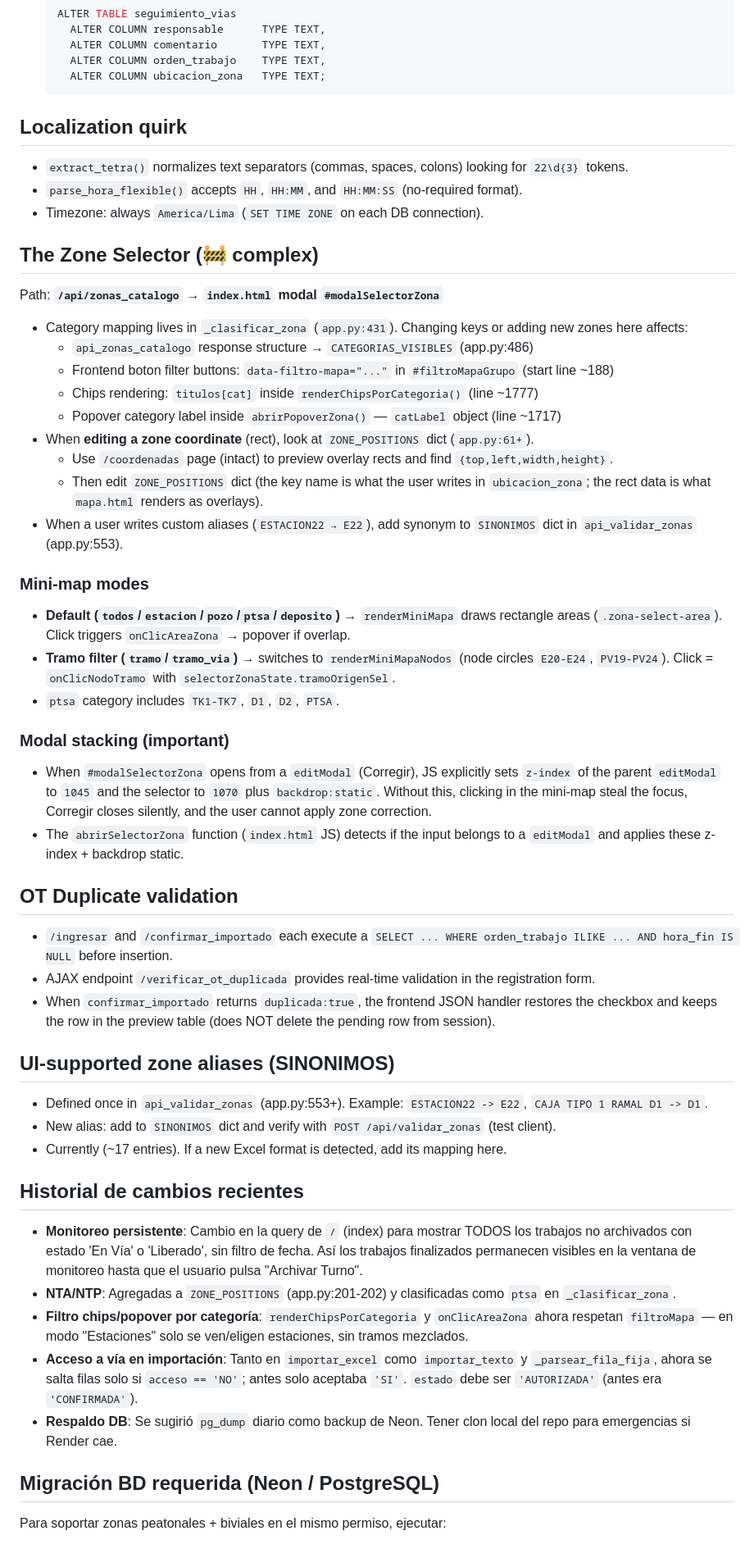
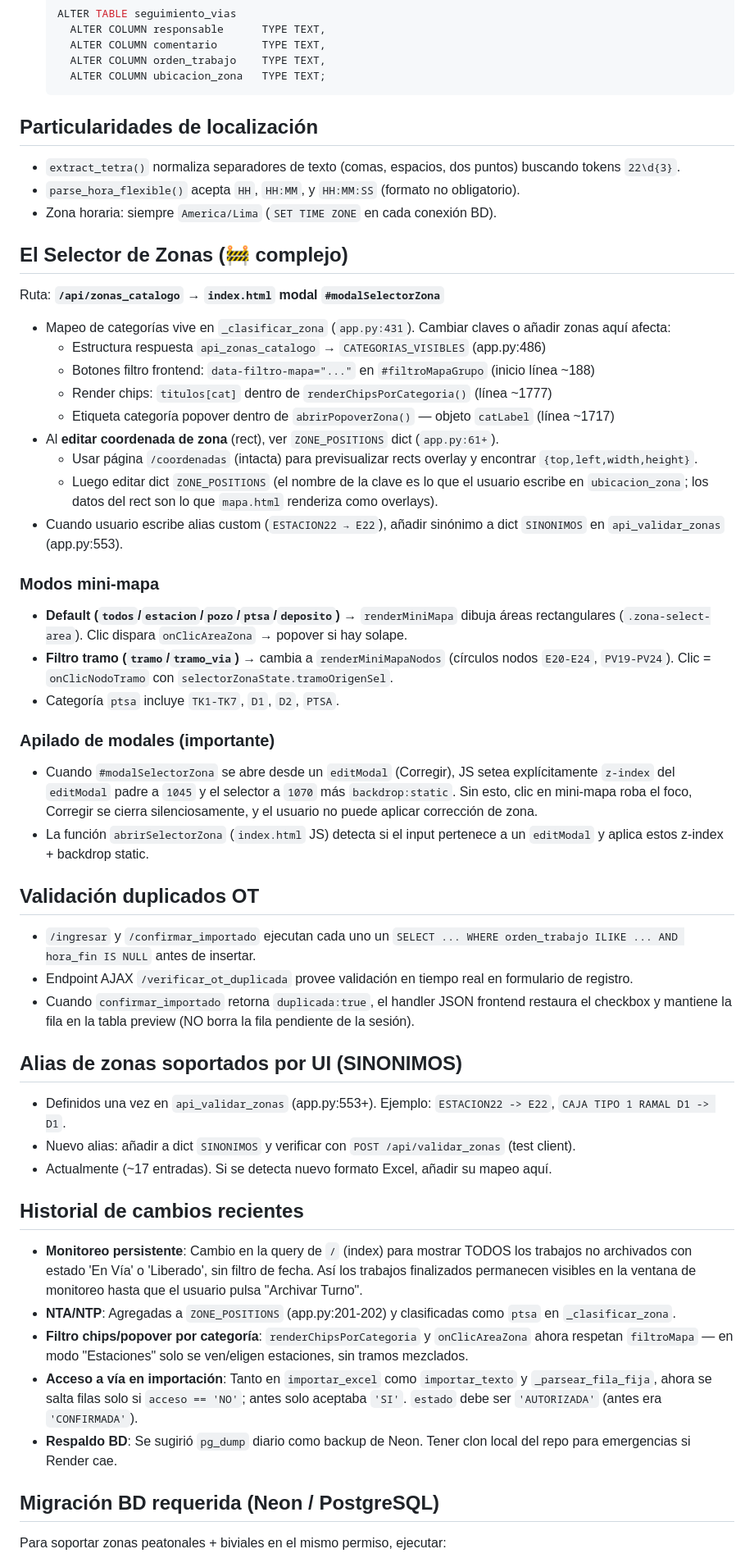
Before and after one commit to ArdalaxDown/pco-app, a Markdown page: AGENTS.md, the part around one of its changes. Shown at 82% size. GitHub-like rendering.

````diff
--- a/AGENTS.md
+++ b/AGENTS.md
@@ -67,48 +67,48 @@ At the end of each session, update the **Historial de cambios recientes** sectio
     ALTER COLUMN ubicacion_zona   TYPE TEXT;
   ```
 
-## Localization quirk
+## Particularidades de localización
 
-- `extract_tetra()` normalizes text separators (commas, spaces, colons) looking for `22\d{3}` tokens.
-- `parse_hora_flexible()` accepts `HH`, `HH:MM`, and `HH:MM:SS` (no-required format).
-- Timezone: always `America/Lima` (`SET TIME ZONE` on each DB connection).
+- `extract_tetra()` normaliza separadores de texto (comas, espacios, dos puntos) buscando tokens `22\d{3}`.
+- `parse_hora_flexible()` acepta `HH`, `HH:MM`, y `HH:MM:SS` (formato no obligatorio).
+- Zona horaria: siempre `America/Lima` (`SET TIME ZONE` en cada conexión BD).
 
-## The Zone Selector (🚧 complex)
+## El Selector de Zonas (🚧 complejo)
 
-Path: **`/api/zonas_catalogo` → `index.html` modal `#modalSelectorZona`**
+Ruta: **`/api/zonas_catalogo` → `index.html` modal `#modalSelectorZona`**
 
-- Category mapping lives in `_clasificar_zona` (`app.py:431`). Changing keys or adding new zones here affects:
-  - `api_zonas_catalogo` response structure → `CATEGORIAS_VISIBLES` (app.py:486)
-  - Frontend boton filter buttons: `data-filtro-mapa="..."` in `#filtroMapaGrupo` (start line ~188)
-  - Chips rendering: `titulos[cat]` inside `renderChipsPorCategoria()` (line ~1777)
-  - Popover category label inside `abrirPopoverZona()` — `catLabel` object (line ~1717)
-- When **editing a zone coordinate** (rect), look at `ZONE_POSITIONS` dict (`app.py:61+`).
-  - Use `/coordenadas` page (intact) to preview overlay rects and find `{top,left,width,height}`.
-  - Then edit `ZONE_POSITIONS` dict (the key name is what the user writes in `ubicacion_zona`; the rect data is what `mapa.html` renders as overlays).
-- When a user writes custom aliases (`ESTACION22 → E22`), add synonym to `SINONIMOS` dict in `api_validar_zonas` (app.py:553).
+- Mapeo de categorías vive en `_clasificar_zona` (`app.py:431`). Cambiar claves o añadir zonas aquí afecta:
+  - Estructura respuesta `api_zonas_catalogo` → `CATEGORIAS_VISIBLES` (app.py:486)
+  - Botones filtro frontend: `data-filtro-mapa="..."` en `#filtroMapaGrupo` (inicio línea ~188)
+  - Render chips: `titulos[cat]` dentro de `renderChipsPorCategoria()` (línea ~1777)
+  - Etiqueta categoría popover dentro de `abrirPopoverZona()` — objeto `catLabel` (línea ~1717)
+- Al **editar coordenada de zona** (rect), ver `ZONE_POSITIONS` dict (`app.py:61+`).
+  - Usar página `/coordenadas` (intacta) para previsualizar rects overlay y encontrar `{top,left,width,height}`.
+  - Luego editar dict `ZONE_POSITIONS` (el nombre de la clave es lo que el usuario escribe en `ubicacion_zona`; los datos del rect son lo que `mapa.html` renderiza como overlays).
+- Cuando usuario escribe alias custom (`ESTACION22 → E22`), añadir sinónimo a dict `SINONIMOS` en `api_validar_zonas` (app.py:553).
 
-### Mini-map modes
+### Modos mini-mapa
 
-- **Default (`todos`/`estacion`/`pozo`/`ptsa`/`deposito`)** → `renderMiniMapa` draws rectangle areas (`.zona-select-area`). Click triggers `onClicAreaZona` → popover if overlap.
-- **Tramo filter (`tramo`/`tramo_via`)** → switches to `renderMiniMapaNodos` (node circles `E20-E24`, `PV19-PV24`). Click = `onClicNodoTramo` with `selectorZonaState.tramoOrigenSel`.
-- `ptsa` category includes `TK1-TK7`, `D1`, `D2`, `PTSA`.
+- **Default (`todos`/`estacion`/`pozo`/`ptsa`/`deposito`)** → `renderMiniMapa` dibuja áreas rectangulares (`.zona-select-area`). Clic dispara `onClicAreaZona` → popover si hay solape.
+- **Filtro tramo (`tramo`/`tramo_via`)** → cambia a `renderMiniMapaNodos` (círculos nodos `E20-E24`, `PV19-PV24`). Clic = `onClicNodoTramo` con `selectorZonaState.tramoOrigenSel`.
+- Categoría `ptsa` incluye `TK1-TK7`, `D1`, `D2`, `PTSA`.
 
-### Modal stacking (important)
+### Apilado de modales (importante)
 
-- When `#modalSelectorZona` opens from a `editModal` (Corregir), JS explicitly sets `z-index` of the parent `editModal` to `1045` and the selector to `1070` plus `backdrop:static`. Without this, clicking in the mini-map steal the focus, Corregir closes silently, and the user cannot apply zone correction.
-- The `abrirSelectorZona` function (`index.html` JS) detects if the input belongs to a `editModal` and applies these z-index + backdrop static.
+- Cuando `#modalSelectorZona` se abre desde un `editModal` (Corregir), JS setea explícitamente `z-index` del `editModal` padre a `1045` y el selector a `1070` más `backdrop:static`. Sin esto, clic en mini-mapa roba el foco, Corregir se cierra silenciosamente, y el usuario no puede aplicar corrección de zona.
+- La función `abrirSelectorZona` (`index.html` JS) detecta si el input pertenece a un `editModal` y aplica estos z-index + backdrop static.
 
-## OT Duplicate validation
+## Validación duplicados OT
 
-- `/ingresar` and `/confirmar_importado` each execute a `SELECT ... WHERE orden_trabajo ILIKE ... AND hora_fin IS NULL` before insertion.
-- AJAX endpoint `/verificar_ot_duplicada` provides real-time validation in the registration form.
-- When `confirmar_importado` returns `duplicada:true`, the frontend JSON handler restores the checkbox and keeps the row in the preview table (does NOT delete the pending row from session).
+- `/ingresar` y `/confirmar_importado` ejecutan cada uno un `SELECT ... WHERE orden_trabajo ILIKE ... AND hora_fin IS NULL` antes de insertar.
+- Endpoint AJAX `/verificar_ot_duplicada` provee validación en tiempo real en formulario de registro.
+- Cuando `confirmar_importado` retorna `duplicada:true`, el handler JSON frontend restaura el checkbox y mantiene la fila en la tabla preview (NO borra la fila pendiente de la sesión).
 
-## UI-supported zone aliases (SINONIMOS)
+## Alias de zonas soportados por UI (SINONIMOS)
 
-- Defined once in `api_validar_zonas` (app.py:553+). Example: `ESTACION22 -> E22`, `CAJA TIPO 1 RAMAL D1 -> D1`.
-- New alias: add to `SINONIMOS` dict and verify with `POST /api/validar_zonas` (test client).
-- Currently (~17 entries). If a new Excel format is detected, add its mapping here.
+- Definidos una vez en `api_validar_zonas` (app.py:553+). Ejemplo: `ESTACION22 -> E22`, `CAJA TIPO 1 RAMAL D1 -> D1`.
+- Nuevo alias: añadir a dict `SINONIMOS` y verificar con `POST /api/validar_zonas` (test client).
+- Actualmente (~17 entradas). Si se detecta nuevo formato Excel, añadir su mapeo aquí.
 
 ## Historial de cambios recientes
 
@@ -116,7 +116,8 @@ Path: **`/api/zonas_catalogo` → `index.html` modal `#modalSelectorZona`**
 - **NTA/NTP**: Agregadas a `ZONE_POSITIONS` (app.py:201-202) y clasificadas como `ptsa` en `_clasificar_zona`.
 - **Filtro chips/popover por categoría**: `renderChipsPorCategoria` y `onClicAreaZona` ahora respetan `filtroMapa` — en modo "Estaciones" solo se ven/eligen estaciones, sin tramos mezclados.
 - **Acceso a vía en importación**: Tanto en `importar_excel` como `importar_texto` y `_parsear_fila_fija`, ahora se salta filas solo si `acceso == 'NO'`; antes solo aceptaba `'SI'`. `estado` debe ser `'AUTORIZADA'` (antes era `'CONFIRMADA'`).
-- **Respaldo DB**: Se sugirió `pg_dump` diario como backup de Neon. Tener clon local del repo para emergencias si Render cae.
+- **Respaldo BD**: Se sugirió `pg_dump` diario como backup de Neon. Tener clon local del repo para emergencias si Render cae.
+
 ## Migración BD requerida (Neon / PostgreSQL)
 
 Para soportar zonas peatonales + biviales en el mismo permiso, ejecutar:
````
Also changed, not shown: other parts of AGENTS.md (+34 -34 lines).
